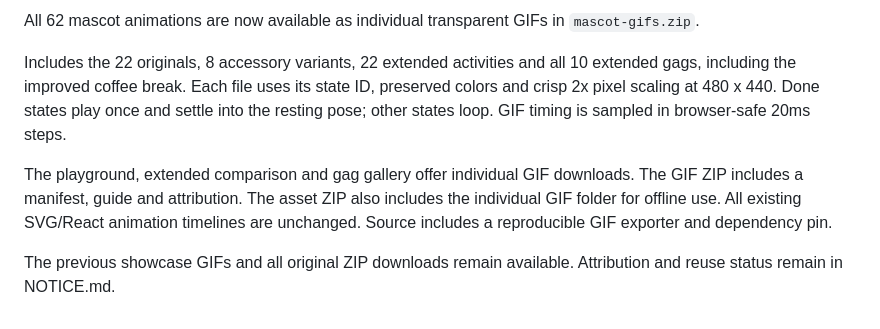
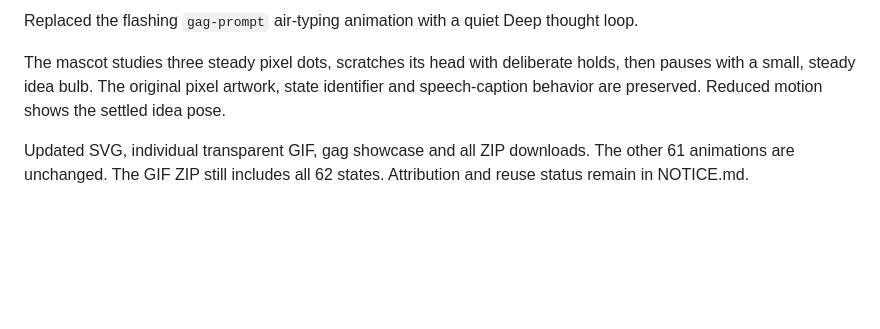
Before and after one commit to Harriszed/mascot-studio, a Markdown page: sharing/RELEASE.md, the part around the change. Rendered like a GitHub page; blank space fills up the shorter version.

```diff
--- a/sharing/RELEASE.md
+++ b/sharing/RELEASE.md
@@ -1,7 +1,5 @@
-All 62 mascot animations are now available as individual transparent GIFs in `mascot-gifs.zip`.
+Replaced the flashing `gag-prompt` air-typing animation with a quiet Deep thought loop.
 
-Includes the 22 originals, 8 accessory variants, 22 extended activities and all 10 extended gags, including the improved coffee break. Each file uses its state ID, preserved colors and crisp 2x pixel scaling at 480 x 440. Done states play once and settle into the resting pose; other states loop. GIF timing is sampled in browser-safe 20ms steps.
+The mascot studies three steady pixel dots, scratches its head with deliberate holds, then pauses with a small, steady idea bulb. The original pixel artwork, state identifier and speech-caption behavior are preserved. Reduced motion shows the settled idea pose.
 
-The playground, extended comparison and gag gallery offer individual GIF downloads. The GIF ZIP includes a manifest, guide and attribution. The asset ZIP also includes the individual GIF folder for offline use. All existing SVG/React animation timelines are unchanged. Source includes a reproducible GIF exporter and dependency pin.
-
-The previous showcase GIFs and all original ZIP downloads remain available. Attribution and reuse status remain in NOTICE.md.
+Updated SVG, individual transparent GIF, gag showcase and all ZIP downloads. The other 61 animations are unchanged. The GIF ZIP still includes all 62 states. Attribution and reuse status remain in NOTICE.md.
```
Also changed, not shown: README.md (+11 -11 lines), public/mascot/README.md (+1 -1 lines), sharing/gag-showcase.gif, 12 other files.
